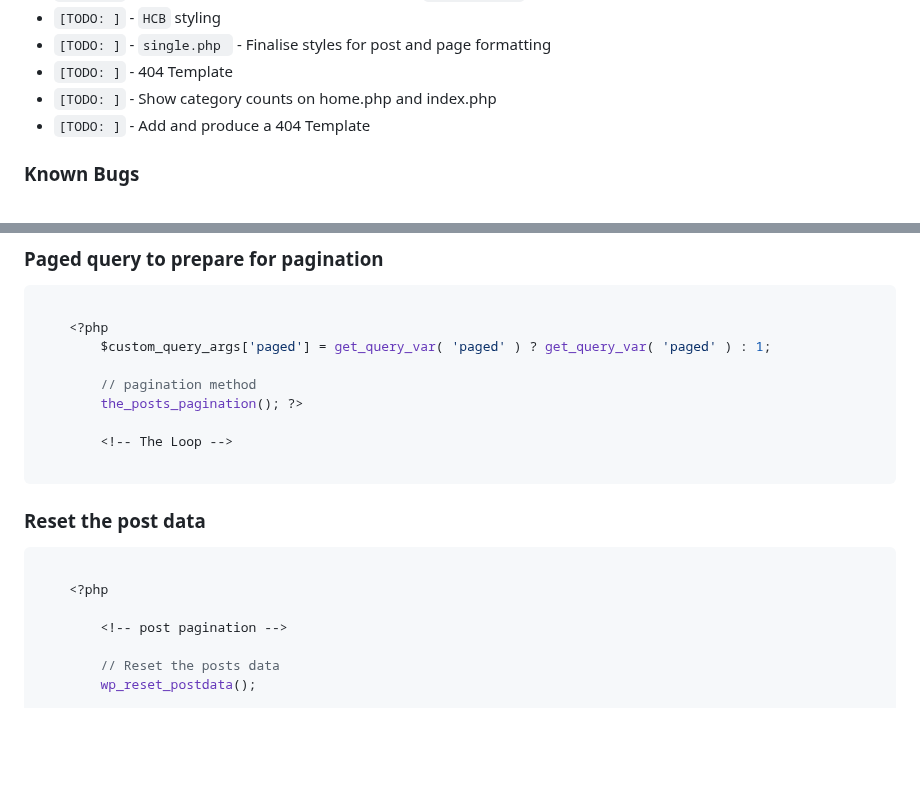
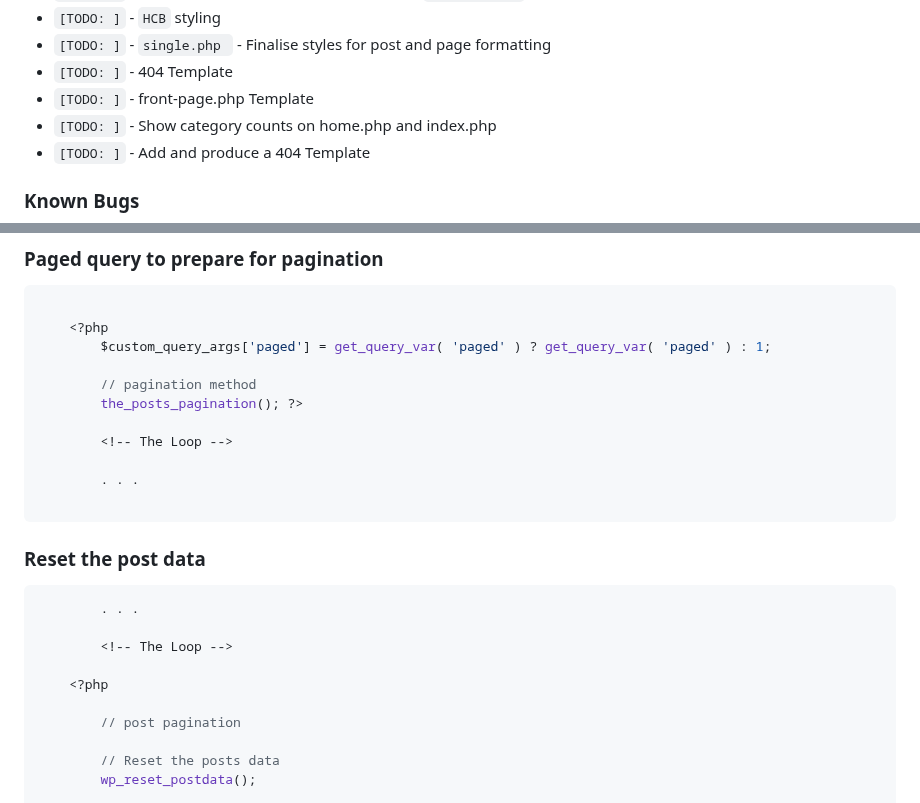
Before and after one commit to jg-digital-media/jgdm_wordpress_theme, a Markdown page: readme.md, 2 parts joined by grey strips. GitHub-like rendering; blank space fills up the shorter version.

Commit message:
add note front page template

````diff
--- a/readme.md
+++ b/readme.md
@@ -45,6 +45,7 @@
 + `[TODO: ]` - `HCB` styling
 + `[TODO: ]` - `single.php ` - Finalise styles for post and page formatting
 + `[TODO: ]` - 404 Template
++ `[TODO: ]` - front-page.php Template
 + `[TODO: ]` - Show category counts on home.php and index.php
 + `[TODO: ]` - Add and produce a 404 Template
 
@@ -146,15 +147,20 @@ Make sure to include support for dynamic menus for navigation and widgets in you
 
         <!-- The Loop -->
 
+        . . .
+
 ```
 
 ### Reset the post data
 
 ```php
+        . . .
+
+        <!-- The Loop -->
 
     <?php
 
-        <!-- post pagination -->
+        // post pagination
 
         // Reset the posts data
         wp_reset_postdata();
````
